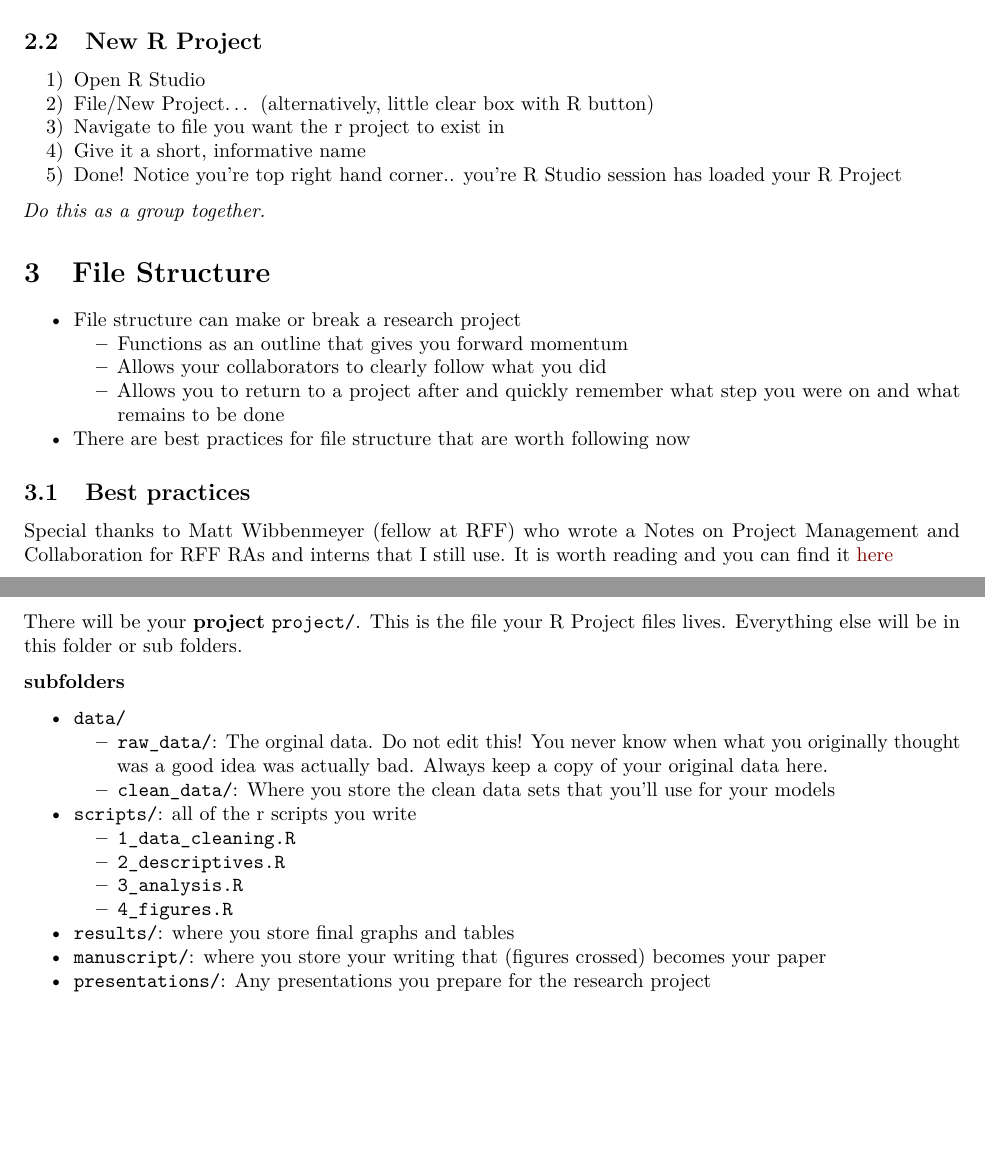
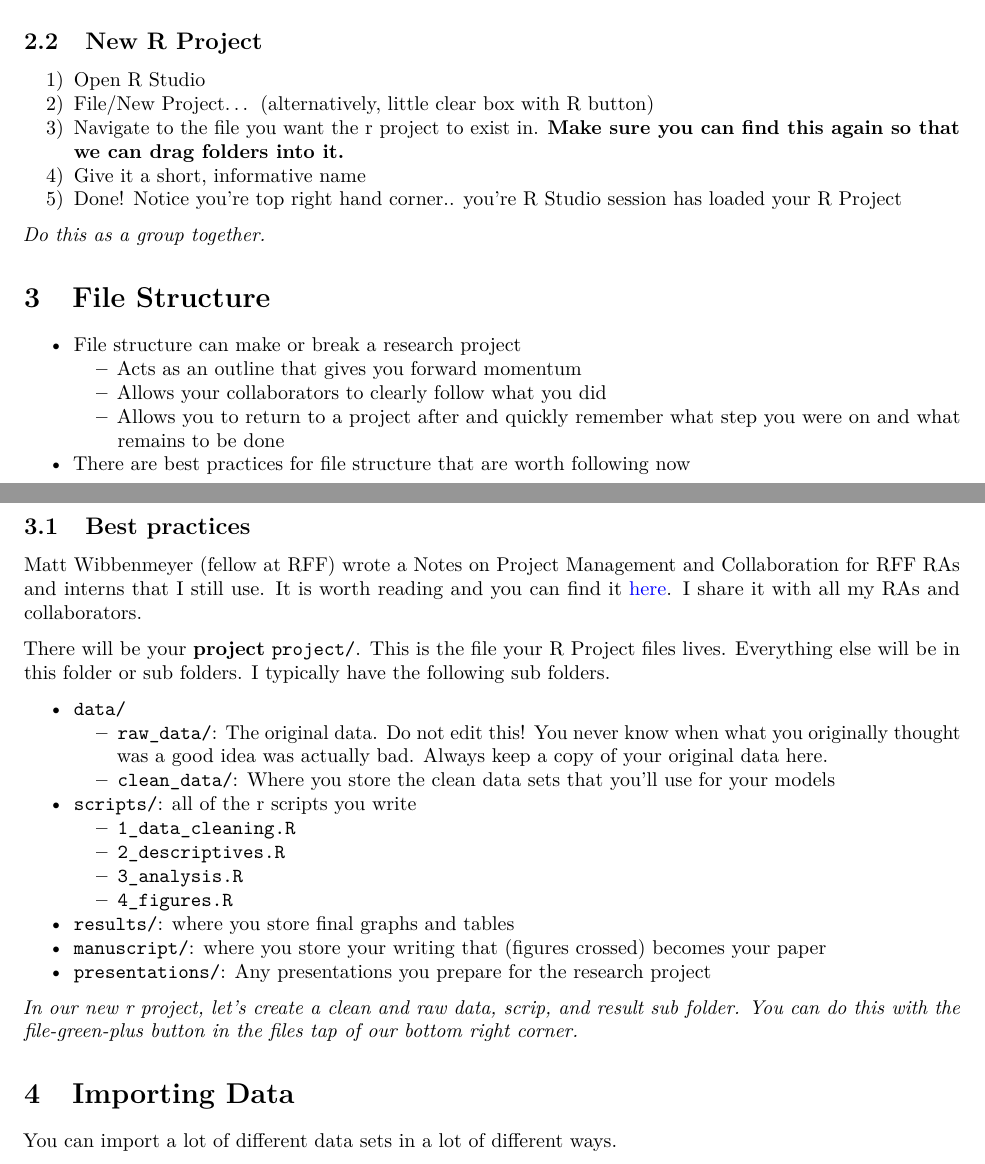
Before and after one commit to a5creel/intro_to_programming, an R Markdown document (lecture_material/4_data_manage_vis/manage_vis.Rmd): two parts of pages 1 and 2 of 2, joined at a grey line, cut so that both start at the same text, the shorter picture padded with empty space. Rendered offline with R 4.5, knitr and Pandoc, then LaTeX, with nearby package versions.

Commit message:
lecutre 4

```diff
--- a/lecture_material/4_data_manage_vis/manage_vis.Rmd
+++ b/lecture_material/4_data_manage_vis/manage_vis.Rmd
@@ -36,7 +36,7 @@ They act as an address for your computer to recognize that everything in that pr
 
 1) Open R Studio
 2) File/New Project... (alternatively, little clear box with R button)
-3) Navigate to file you want the r project to exist in
+3) Navigate to the file you want the r project to exist in. **Make sure you can find this again so that we can drag folders into it.**
 4) Give it a short, informative name
 5) Done! Notice you're top right hand corner.. you're R Studio session has loaded your R Project
 
@@ -45,22 +45,19 @@ They act as an address for your computer to recognize that everything in that pr
 # File Structure
 
 - File structure can make or break a research project
-  - Functions as an outline that gives you forward momentum
+  - Acts as an outline that gives you forward momentum
   - Allows your collaborators to clearly follow what you did
   - Allows you to return to a project after and quickly remember what step you were on and what remains to be done
 - There are best practices for file structure that are worth following now
 
 ## Best practices
 
-Special thanks to Matt Wibbenmeyer (fellow at RFF) who wrote a Notes on Project Management and Collaboration for RFF RAs and interns that I still use. It is worth reading and you can find it [here](lecture_material/4_data_manage_vis/Wibbenmeyer_notes_proj_collab.pdf)
+Matt Wibbenmeyer (fellow at RFF) wrote a Notes on Project Management and Collaboration for RFF RAs and interns that I still use. It is worth reading and you can find it [here](https://github.com/a5creel/intro_to_programming/blob/993d477efd65d69e3813dad8434fa7a46b7b7bbc/lecture_material/4_data_manage_vis/Wibbenmeyer_notes_proj_collab.pdf). I share it with all my RAs and collaborators.
 
-
-There will be your **project** `project/`. This is the file your R Project files lives. Everything else will be in this folder or sub folders.
-
-**subfolders**
+There will be your **project** `project/`. This is the file your R Project files lives. Everything else will be in this folder or sub folders. I typically have the following sub folders.
 
 - `data/`
-    - `raw_data/`: The orginal data. Do not edit this! You never know when what you originally thought was a good idea was actually bad. Always keep a copy of your original data here.
+    - `raw_data/`: The original data. Do not edit this! You never know when what you originally thought was a good idea was actually bad. Always keep a copy of your original data here.
     - `clean_data/`: Where you store the clean data sets that you'll use for your models
 - `scripts/`: all of the r scripts you write
     - `1_data_cleaning.R`
@@ -70,3 +67,10 @@ There will be your **project** `project/`. This is the file your R Project files
 - `results/`: where you store final graphs and tables
 - `manuscript/`: where you store your writing that (figures crossed) becomes your paper
 - `presentations/`: Any presentations you prepare for the research project
+
+*In our new r project, let's create a clean and raw data, scrip, and result sub folder. You can do this with the file-green-plus button in the files tap of our bottom right corner.*
+
+
+# Importing Data
+
+You can import a lot of different data sets in a lot of different ways.
```
Also changed, not shown: README.md, lecture_material/4_data_manage_vis/manage_vis.pdf (added).
